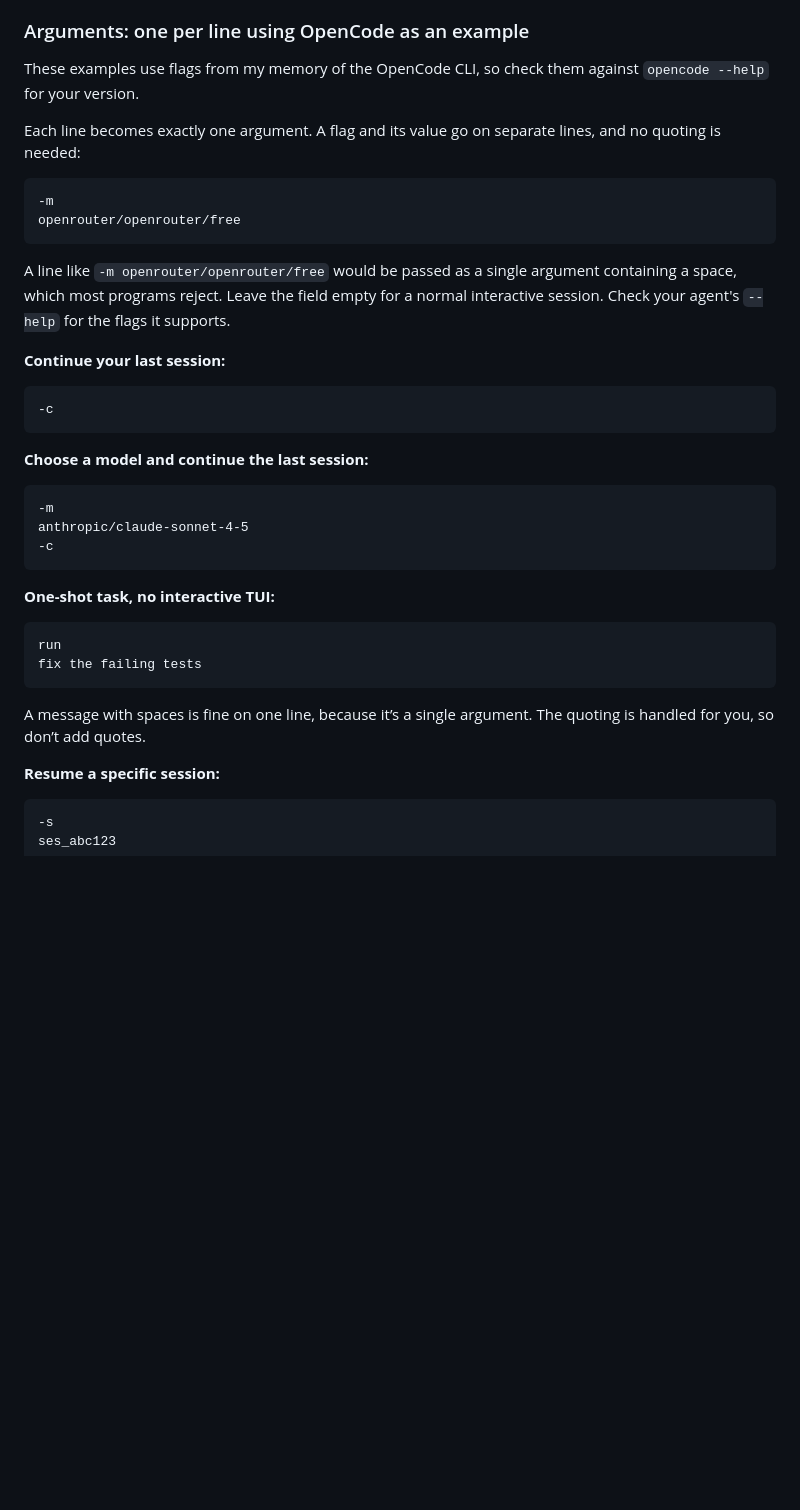
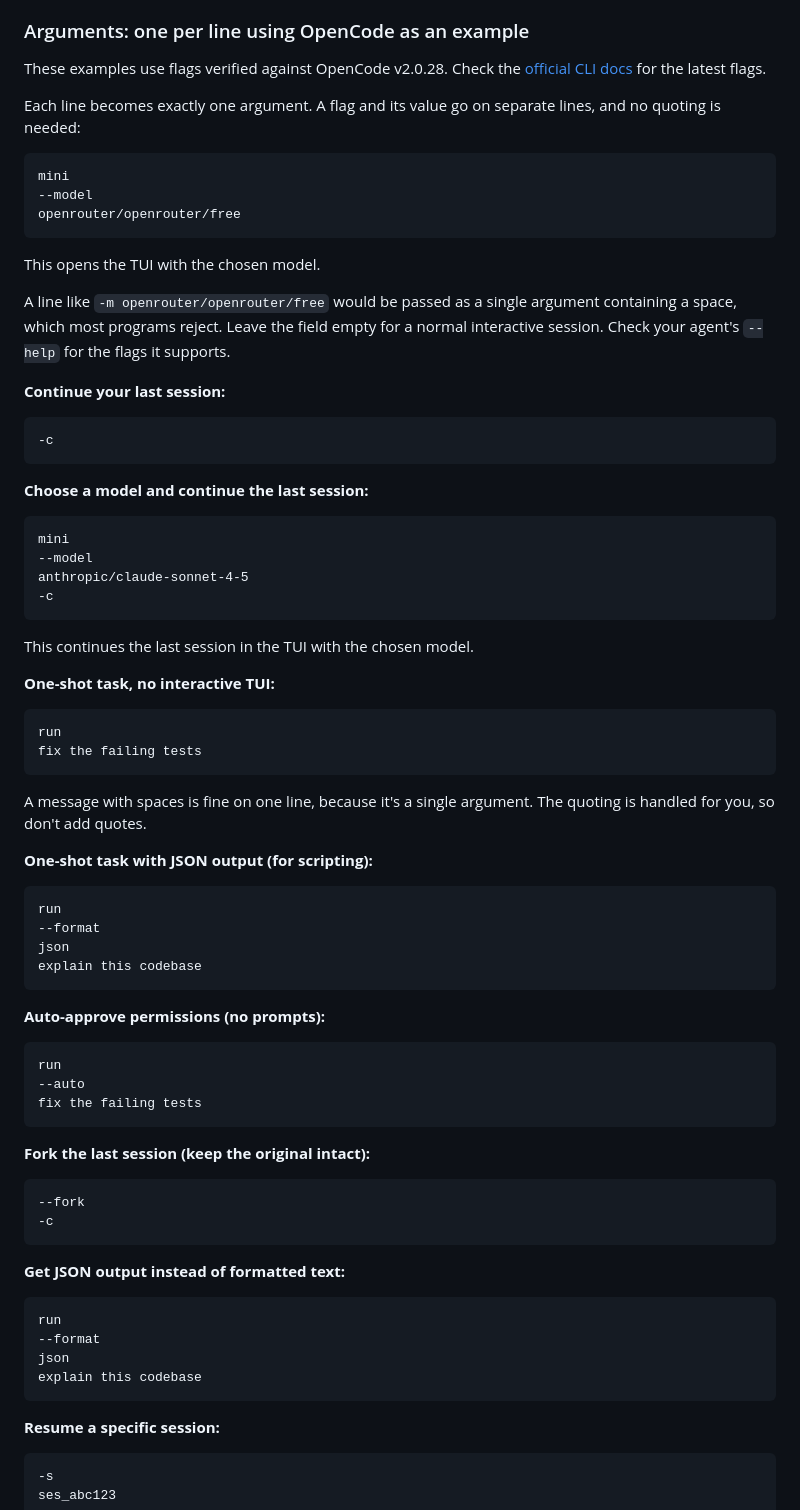
Before and after one commit to yanncarlier/bwrap-web, a Markdown page: README.md, the part around the change. Drawn GitHub-style; blank space fills up the shorter version.

````diff
--- a/README.md
+++ b/README.md
@@ -78,14 +78,17 @@ The token changes every time the server starts. Stop the server with Ctrl-C.
 
 ### Arguments: one per line using OpenCode as an example
 
-These examples use flags from my memory of the OpenCode CLI, so check them against `opencode --help` for your version.
+These examples use flags verified against OpenCode v2.0.28. Check the [official CLI docs](https://opencode.ai/docs/cli/) for the latest flags.
 
 Each line becomes exactly one argument. A flag and its value go on separate lines, and no quoting is needed:
 
 ```
--m
+mini
+--model
 openrouter/openrouter/free
 ```
+
+This opens the TUI with the chosen model.
 
 A line like `-m openrouter/openrouter/free` would be passed as a single argument containing a space, which most programs reject. Leave the field empty for a normal interactive session. Check your agent's `--help` for the flags it supports.
 
@@ -98,10 +101,13 @@ A line like `-m openrouter/openrouter/free` would be passed as a single argument
 **Choose a model and continue the last session:**
 
 ```
--m
+mini
+--model
 anthropic/claude-sonnet-4-5
 -c
 ```
+
+This continues the last session in the TUI with the chosen model.
 
 **One-shot task, no interactive TUI:**
 
@@ -110,7 +116,40 @@ run
 fix the failing tests
 ```
 
-A message with spaces is fine on one line, because it’s a single argument. The quoting is handled for you, so don’t add quotes.
+A message with spaces is fine on one line, because it's a single argument. The quoting is handled for you, so don't add quotes.
+
+**One-shot task with JSON output (for scripting):**
+
+```
+run
+--format
+json
+explain this codebase
+```
+
+**Auto-approve permissions (no prompts):**
+
+```
+run
+--auto
+fix the failing tests
+```
+
+**Fork the last session (keep the original intact):**
+
+```
+--fork
+-c
+```
+
+**Get JSON output instead of formatted text:**
+
+```
+run
+--format
+json
+explain this codebase
+```
 
 **Resume a specific session:**
 
````
